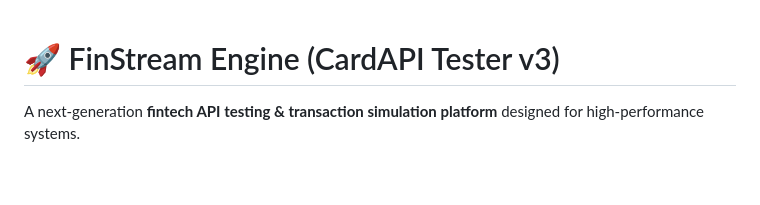
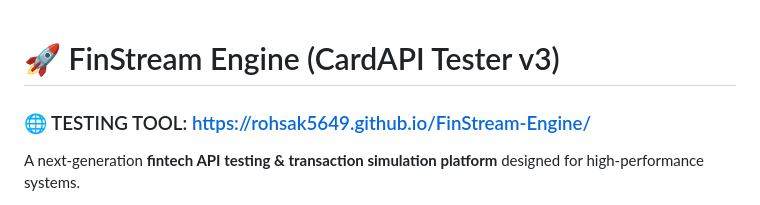
Before and after one commit to rohsak5649/FinStream-Engine, a Markdown page: README.md, the part around the change. Drawn GitHub-style; blank space fills up the shorter version.

Commit message:
Add testing tool link to README
Added a link to the testing tool in the README.

```diff
--- a/README.md
+++ b/README.md
@@ -1,4 +1,5 @@
 # 🚀 FinStream Engine (CardAPI Tester v3)
+### 🌐 TESTING TOOL:  https://rohsak5649.github.io/FinStream-Engine/
 
 A next-generation **fintech API testing & transaction simulation platform** designed for high-performance systems.
 
```
